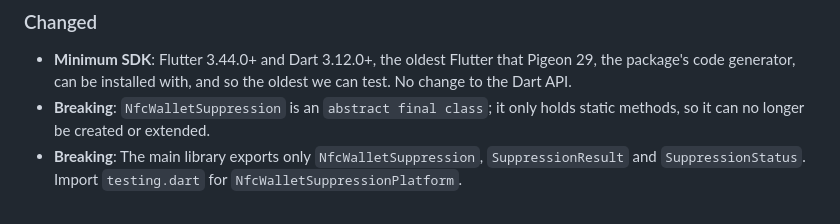
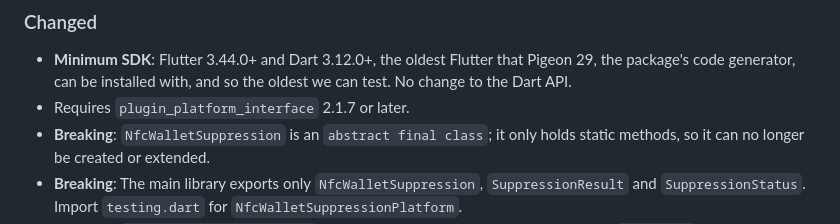
Before and after one commit to teklund/nfc_wallet_suppression, a Markdown page: CHANGELOG.md, the part around the change. Rendered like a GitHub page.

Commit message:
docs: note the plugin_platform_interface floor in the changelog

```diff
--- a/CHANGELOG.md
+++ b/CHANGELOG.md
@@ -9,6 +9,7 @@ All notable changes to this project will be documented in this file.
 - **Minimum SDK**: Flutter 3.44.0+ and Dart 3.12.0+, the oldest Flutter that Pigeon 29,
   the package's code generator, can be installed with, and so the oldest we can test.
   No change to the Dart API.
+- Requires `plugin_platform_interface` 2.1.7 or later.
 - **Breaking**: `NfcWalletSuppression` is an `abstract final class`; it only
   holds static methods, so it can no longer be created or extended.
 - **Breaking**: The main library exports only `NfcWalletSuppression`,
```
